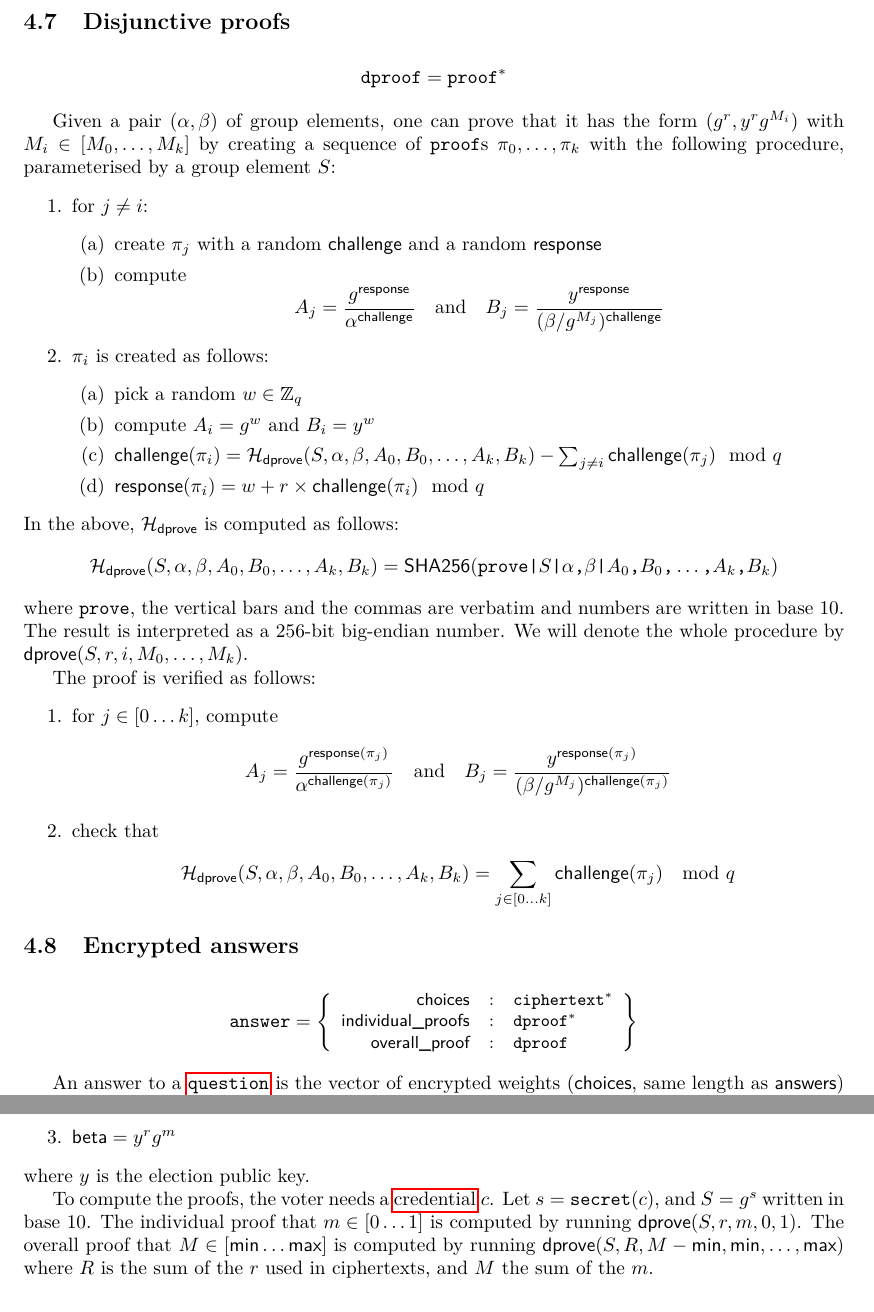
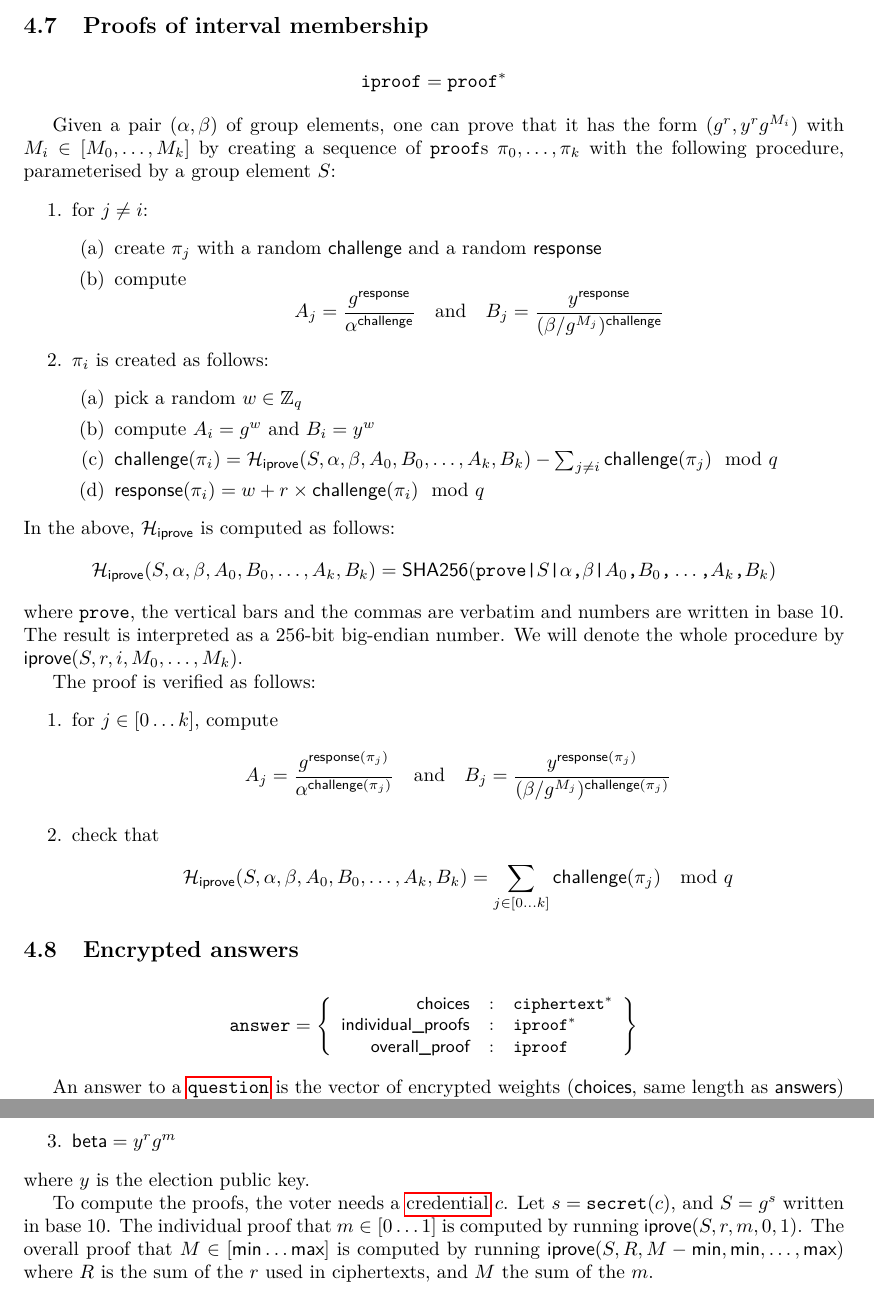
Before and after one commit to glondu/belenios, a LaTeX document (doc/specification.tex): two parts of pages 5 and 6 of 8, joined at a grey line, cut at the place of the change. Compiled offline with pdfLaTeX.

Commit message:
In spec, change title and notations of "Disjunctive proofs" section

```diff
--- a/doc/specification.tex
+++ b/doc/specification.tex
@@ -308,10 +308,10 @@ verify the setup phase and to validate ballots:
 \item the set $L$ of public credentials.
 \end{itemize}
 
-\subsection{Disjunctive proofs}
+\subsection{Proofs of interval membership}
 
 \begin{gather*}
-  \dproof=\proof^\ast
+  \iproof=\proof^\ast
 \end{gather*}
 
 Given a pair $(\alpha,\beta)$ of group elements, one can prove that it
@@ -331,17 +331,17 @@ following procedure, parameterised by a group element $S$:
   \begin{enumerate}
   \item pick a random $w\in\Z_q$
   \item compute $A_i=g^w$ and $B_i=y^w$
-  \item $\challenge(\pi_i)=\Hash_\dprove(S,\alpha,\beta,A_0,B_0,\dots,A_k,B_k)-\sum_{j\neq
+  \item $\challenge(\pi_i)=\Hash_\iprove(S,\alpha,\beta,A_0,B_0,\dots,A_k,B_k)-\sum_{j\neq
       i}\challenge(\pi_j)\mod q$
   \item $\response(\pi_i)=w+r\times\challenge(\pi_i)\mod q$
   \end{enumerate}
 \end{enumerate}
-In the above, $\Hash_\dprove$ is computed as follows:
-\[\Hash_\dprove(S,\alpha,\beta,A_0,B_0,\dots,A_k,B_k)=\shatwo(\verb=prove|=S\verb=|=\alpha\verb=,=\beta\verb=|=A_0\verb=,=B_0\verb=,=\dots\verb=,=A_k\verb=,=B_k)\]
+In the above, $\Hash_\iprove$ is computed as follows:
+\[\Hash_\iprove(S,\alpha,\beta,A_0,B_0,\dots,A_k,B_k)=\shatwo(\verb=prove|=S\verb=|=\alpha\verb=,=\beta\verb=|=A_0\verb=,=B_0\verb=,=\dots\verb=,=A_k\verb=,=B_k)\]
 where \verb=prove=, the vertical bars and the commas are verbatim and
 numbers are written in base 10. The result is interpreted as a 256-bit
 big-endian number. We will denote the whole procedure by
-$\dprove(S,r,i,M_0,\dots,M_k)$.
+$\iprove(S,r,i,M_0,\dots,M_k)$.
 
 The proof is verified as follows:
 \begin{enumerate}
@@ -360,8 +360,8 @@ The proof is verified as follows:
   \answer=\left\{\small
     \begin{array}{rcl}
       \choices&:&\ciphertext^\ast\\
-      \iproofs&:&\dproof^\ast\\
-      \oproof&:&\dproof
+      \iproofs&:&\iproof^\ast\\
+      \oproof&:&\iproof
     \end{array}
   \right\}
 \end{gather*}
@@ -385,9 +385,9 @@ where $y$ is the election public key.
 To compute the proofs, the voter needs a
 \hyperref[credentials]{credential} $c$. Let $s=\secret(c)$, and
 $S=g^s$ written in base 10. The individual proof that $m\in[0\dots1]$
-is computed by running $\dprove(S,r,m,0,1)$.  The overall proof that
+is computed by running $\iprove(S,r,m,0,1)$.  The overall proof that
 $M\in[\minlabel\dots\maxlabel]$ is computed by running
-$\dprove(S,R,M-\minlabel,\minlabel,\dots,\maxlabel)$ where $R$ is the
+$\iprove(S,R,M-\minlabel,\minlabel,\dots,\maxlabel)$ where $R$ is the
 sum of the $r$ used in ciphertexts, and $M$ the sum of the $m$.
 
 \subsection{Signatures}
```
Also changed, not shown: doc/specification.tex (6 more changed lines).
